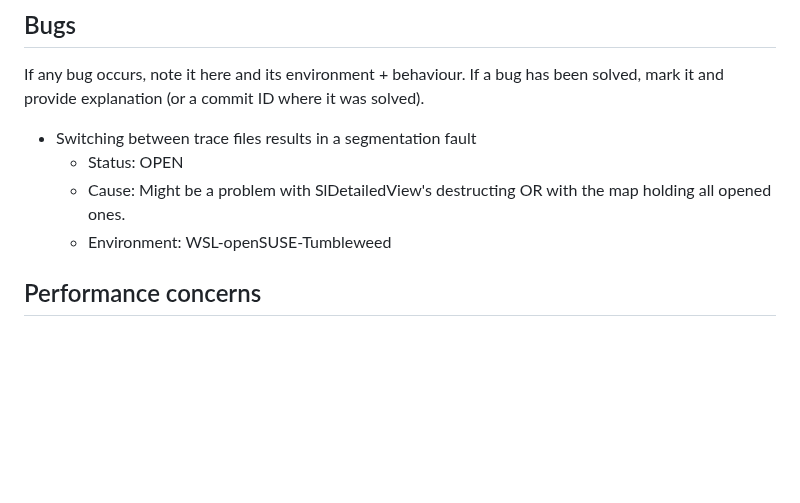
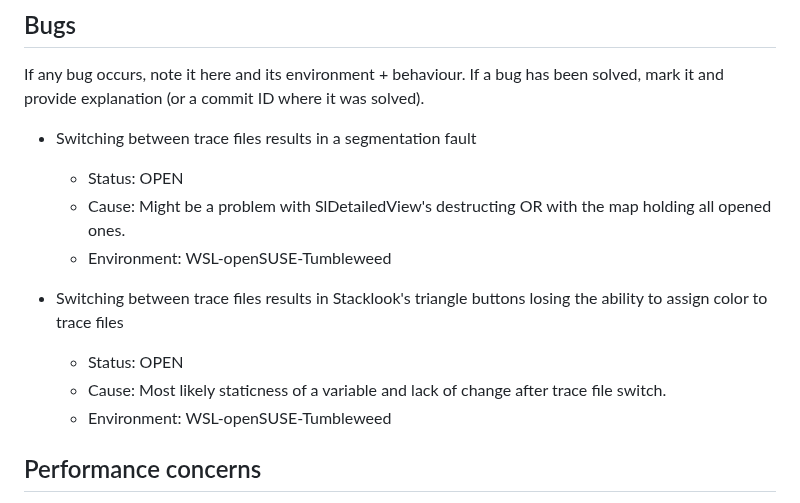
Before and after one commit to DJSeb/kernel-shark-sebanek-gh-mirror, a Markdown page: Devlog.md, the part around the change. Rendered like a GitHub page; blank space fills up the shorter version.

Commit message:
Added new bug to the Devlog
Bug of non-changing triangles

```diff
--- a/Devlog.md
+++ b/Devlog.md
@@ -17,9 +17,17 @@ If any bug occurs, note it here and its environment + behaviour.
 If a bug has been solved, mark it and provide explanation (or a commit ID where it was solved).
 
 - Switching between trace files results in a segmentation fault
+
   - Status: OPEN
   - Cause: Might be a problem with SlDetailedView's destructing OR with
     the map holding all opened ones.
+  - Environment: WSL-openSUSE-Tumbleweed
+
+- Switching between trace files results in Stacklook's triangle buttons
+  losing the ability to assign color to trace files
+  - Status: OPEN
+  - Cause: Most likely staticness of a variable and lack of change
+    after trace file switch.
   - Environment: WSL-openSUSE-Tumbleweed
 
 ## Performance concerns
```
